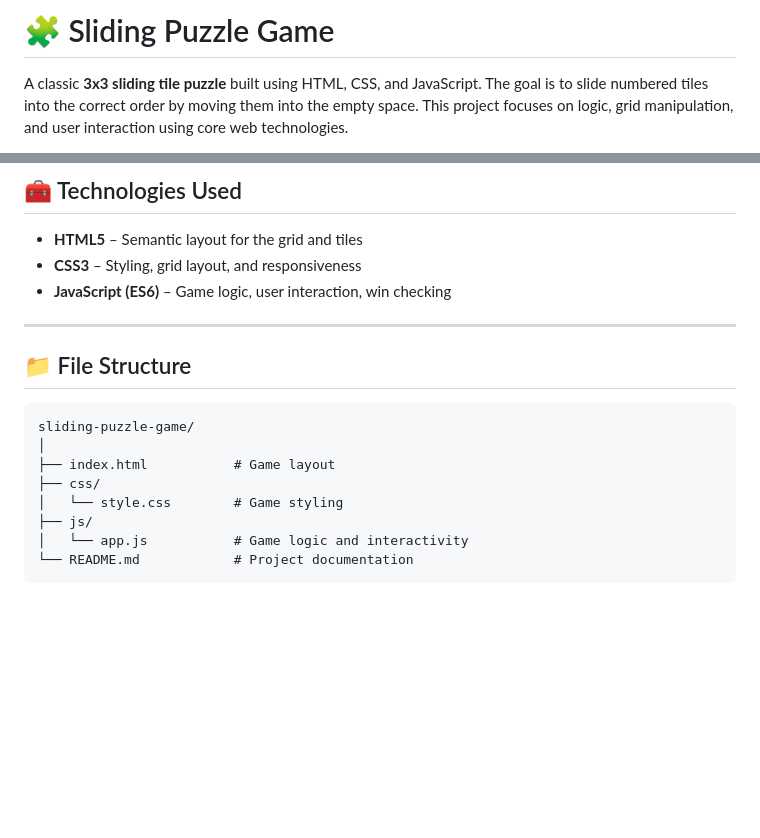
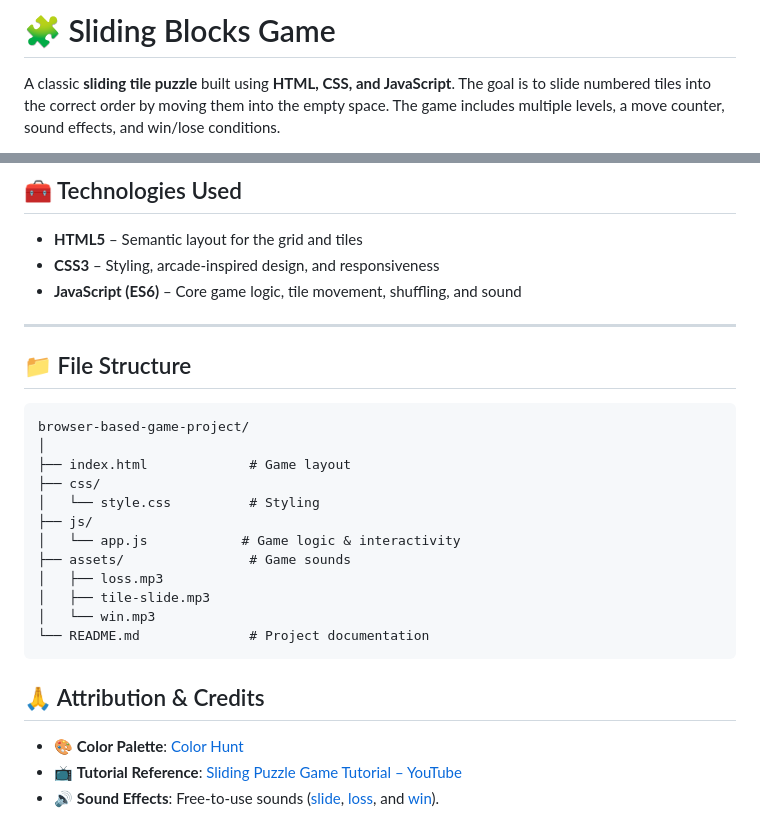
Before and after one commit to RuqayaHusain/browser-based-game-project, a Markdown page: README.md, 2 parts joined by grey strips. GitHub-like rendering; blank space fills up the shorter version.

````diff
--- a/README.md
+++ b/README.md
@@ -1,4 +1,4 @@
-# 🧩 Sliding Puzzle Game
+# 🧩 Sliding Blocks Game
 
-A classic **3x3 sliding tile puzzle** built using HTML, CSS, and JavaScript. The goal is to slide numbered tiles into the correct order by moving them into the empty space. This project focuses on logic, grid manipulation, and user interaction using core web technologies.
+A classic **sliding tile puzzle** built using **HTML, CSS, and JavaScript**. The goal is to slide numbered tiles into the correct order by moving them into the empty space. The game includes multiple levels, a move counter, sound effects, and win/lose conditions.
 
@@ -88,19 +82,28 @@ A classic **3x3 sliding tile puzzle** built using HTML, CSS, and JavaScript. The
 ## 🧰 Technologies Used
 
 - **HTML5** – Semantic layout for the grid and tiles
-- **CSS3** – Styling, grid layout, and responsiveness
-- **JavaScript (ES6)** – Game logic, user interaction, win checking
+- **CSS3** – Styling, arcade-inspired design, and responsiveness
+- **JavaScript (ES6)** – Core game logic, tile movement, shuffling, and sound
 
 ---
 
 ## 📁 File Structure
 ```plaintext
-sliding-puzzle-game/
+browser-based-game-project/
 │
-├── index.html           # Game layout
+├── index.html             # Game layout
 ├── css/
-│   └── style.css        # Game styling
+│   └── style.css          # Styling
 ├── js/
-│   └── app.js           # Game logic and interactivity
-└── README.md            # Project documentation
+│   └── app.js            # Game logic & interactivity
+├── assets/                # Game sounds
+│   ├── loss.mp3
+│   ├── tile-slide.mp3
+│   └── win.mp3
+└── README.md              # Project documentation
 ```
+## 🙏 Attribution & Credits
+
+- 🎨 **Color Palette**: [Color Hunt](https://colorhunt.co/)
+- 📺 **Tutorial Reference**: [Sliding Puzzle Game Tutorial – YouTube](https://www.youtube.com/watch?v=0WZLdVH2VV4&t=1279s)
+- 🔊 **Sound Effects**: Free-to-use sounds ([slide](https://freesound.org/people/LittleRobotSoundFactory/sounds/290384/), [loss](https://freesound.org/people/deleted_user_877451/sounds/76376/), and [win](https://freesound.org/people/interstellarcat/sounds/787559/)).
````
Also changed, not shown: other parts of README.md (+47 -53 lines).
